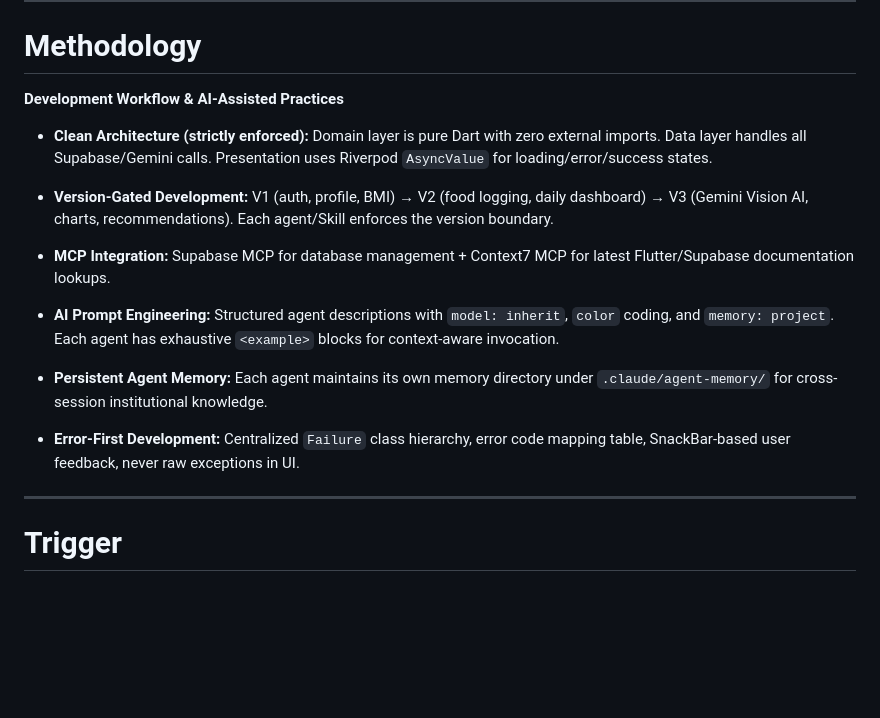
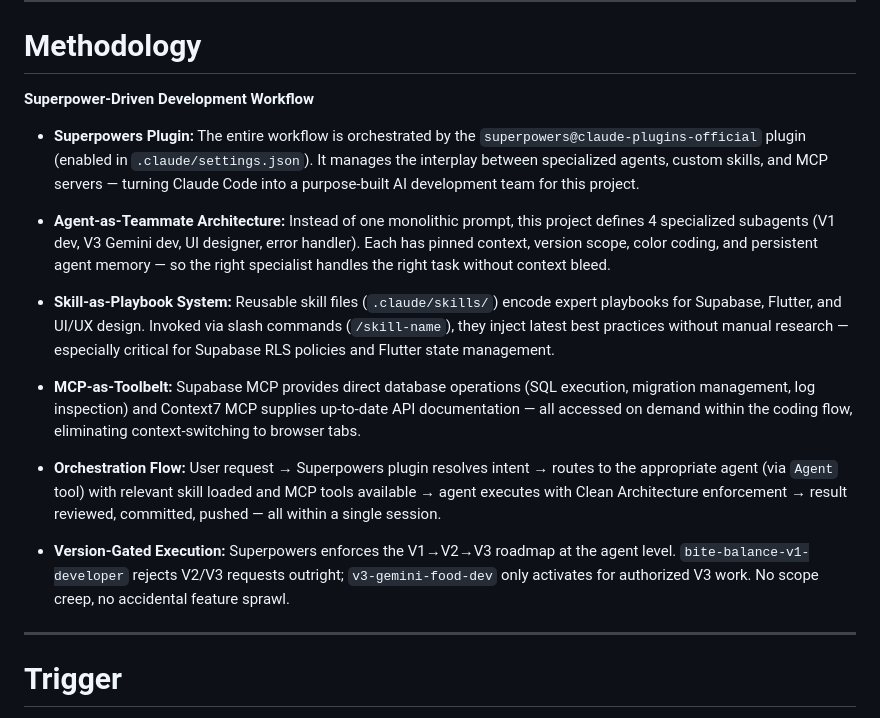
Before and after one commit to heinhtet-zaw12/BiteBalance, a Markdown page: slides/tech-stack.md, the part around the change. GitHub-like rendering; blank space fills up the shorter version.

Commit message:
refactor: rewrite Methodology slide for Superpower-centric workflow
Updates the slides/tech-stack.md presentation to highlight the
Superpowers-driven development methodology — covering the plugin
orchestrator, Agent-as-Teammate architecture, Skill-as-Playbook
system, MCP-as-Toolbelt, orchestration flow, and version-gated
execution.

Co-Authored-By: Claude <noreply@anthropic.com>

```diff
--- a/slides/tech-stack.md
+++ b/slides/tech-stack.md
@@ -54,19 +54,19 @@ transition: fade
 <!-- slide 4 -->
 # Methodology
 
-**Development Workflow & AI-Assisted Practices**
+**Superpower-Driven Development Workflow**
 
-- **Clean Architecture (strictly enforced):** Domain layer is pure Dart with zero external imports. Data layer handles all Supabase/Gemini calls. Presentation uses Riverpod `AsyncValue` for loading/error/success states.
+- **Superpowers Plugin:** The entire workflow is orchestrated by the `superpowers@claude-plugins-official` plugin (enabled in `.claude/settings.json`). It manages the interplay between specialized agents, custom skills, and MCP servers — turning Claude Code into a purpose-built AI development team for this project.
 
-- **Version-Gated Development:** V1 (auth, profile, BMI) → V2 (food logging, daily dashboard) → V3 (Gemini Vision AI, charts, recommendations). Each agent/Skill enforces the version boundary.
+- **Agent-as-Teammate Architecture:** Instead of one monolithic prompt, this project defines 4 specialized subagents (V1 dev, V3 Gemini dev, UI designer, error handler). Each has pinned context, version scope, color coding, and persistent agent memory — so the right specialist handles the right task without context bleed.
 
-- **MCP Integration:** Supabase MCP for database management + Context7 MCP for latest Flutter/Supabase documentation lookups.
+- **Skill-as-Playbook System:** Reusable skill files (`.claude/skills/`) encode expert playbooks for Supabase, Flutter, and UI/UX design. Invoked via slash commands (`/skill-name`), they inject latest best practices without manual research — especially critical for Supabase RLS policies and Flutter state management.
 
-- **AI Prompt Engineering:** Structured agent descriptions with `model: inherit`, `color` coding, and `memory: project`. Each agent has exhaustive `<example>` blocks for context-aware invocation.
+- **MCP-as-Toolbelt:** Supabase MCP provides direct database operations (SQL execution, migration management, log inspection) and Context7 MCP supplies up-to-date API documentation — all accessed on demand within the coding flow, eliminating context-switching to browser tabs.
 
-- **Persistent Agent Memory:** Each agent maintains its own memory directory under `.claude/agent-memory/` for cross-session institutional knowledge.
+- **Orchestration Flow:** User request → Superpowers plugin resolves intent → routes to the appropriate agent (via `Agent` tool) with relevant skill loaded and MCP tools available → agent executes with Clean Architecture enforcement → result reviewed, committed, pushed — all within a single session.
 
-- **Error-First Development:** Centralized `Failure` class hierarchy, error code mapping table, SnackBar-based user feedback, never raw exceptions in UI.
+- **Version-Gated Execution:** Superpowers enforces the V1→V2→V3 roadmap at the agent level. `bite-balance-v1-developer` rejects V2/V3 requests outright; `v3-gemini-food-dev` only activates for authorized V3 work. No scope creep, no accidental feature sprawl.
 
 ---
 
```
